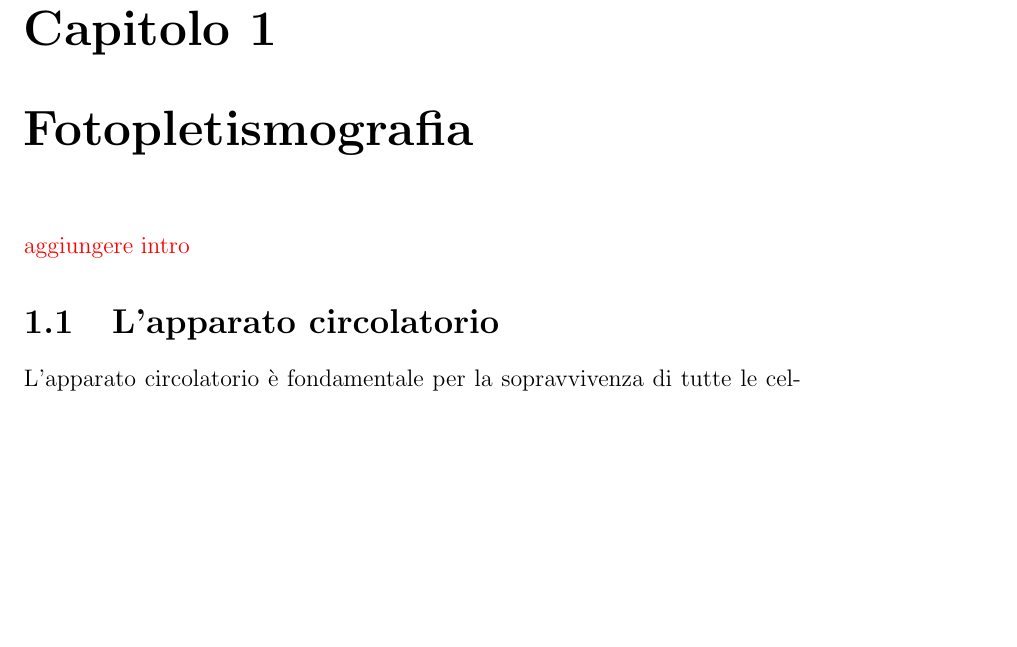
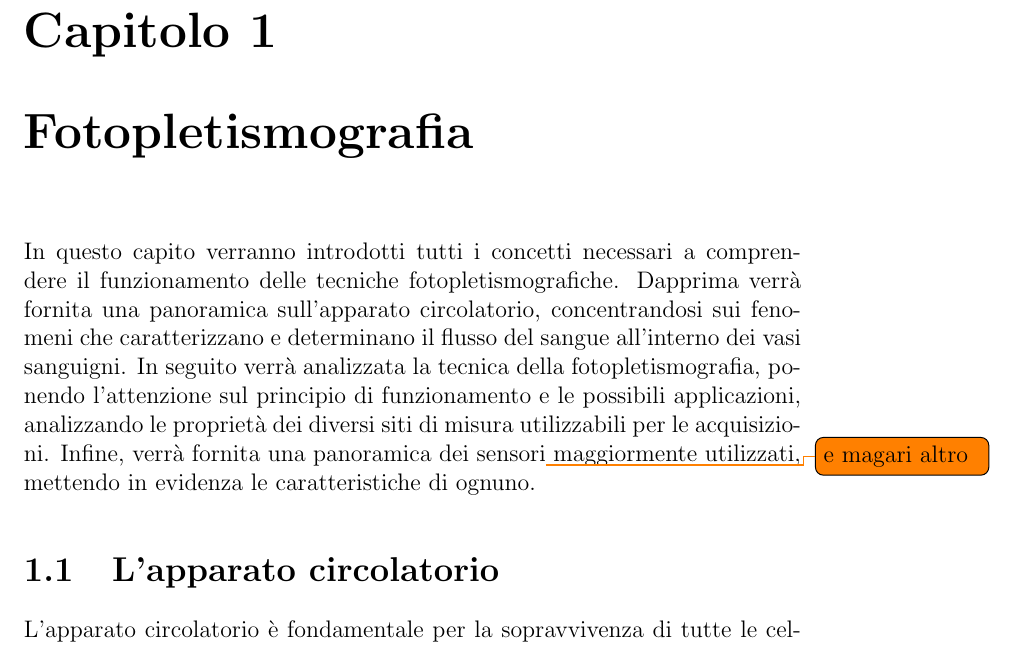
Before and after one commit to wasim-essbai/DRIVERS_PPG, a LaTeX book (Tesi/Tesi.tex, which reads Tesi/TextFiles/Fotopletismografia/Principio di funzionamento.tex): part of page 7 of 33, cut so that both start at the same text, the shorter picture padded with empty space. Compiled offline with pdfLaTeX.

Commit message:
inserita introduzione provvisoria al primo capitolo

```diff
--- a/Tesi/TextFiles/Fotopletismografia/Principio di funzionamento.tex
+++ b/Tesi/TextFiles/Fotopletismografia/Principio di funzionamento.tex
@@ -1,4 +1,4 @@
-\textcolor{red}{aggiungere intro}
+In questo capito verranno introdotti tutti i concetti necessari a comprendere il funzionamento delle tecniche fotopletismografiche. Dapprima verrà fornita una panoramica sull'apparato circolatorio, concentrandosi sui fenomeni che caratterizzano e determinano il flusso del sangue all'interno dei vasi sanguigni. In seguito verrà analizzata la tecnica della fotopletismografia, ponendo l'attenzione sul principio di funzionamento e le possibili applicazioni, analizzando le proprietà dei diversi siti di misura utilizzabili per le acquisizioni. Infine, verrà fornita una panoramica dei sensori\todo{e magari altro} maggiormente utilizzati, mettendo in evidenza le caratteristiche di ognuno.
 \section{L'apparato circolatorio}
 L'apparato circolatorio è fondamentale per la sopravvivenza di tutte le cellule del corpo umano. Il suo compito è quello di provvedere ai bisogni dei tessuti, mantenendo un ambiente adeguato alla sopravvivenza delle cellule che li compongono (omeostasi)\cite{Cevese2002}.
 L'apparato cardiocircolatorio è composto da tre elementi fondamentali:
```
